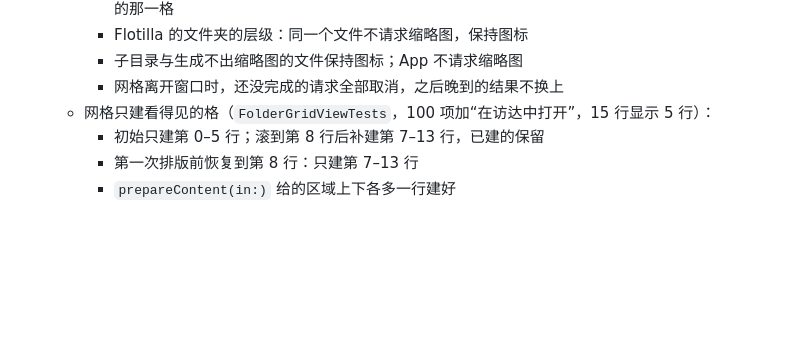
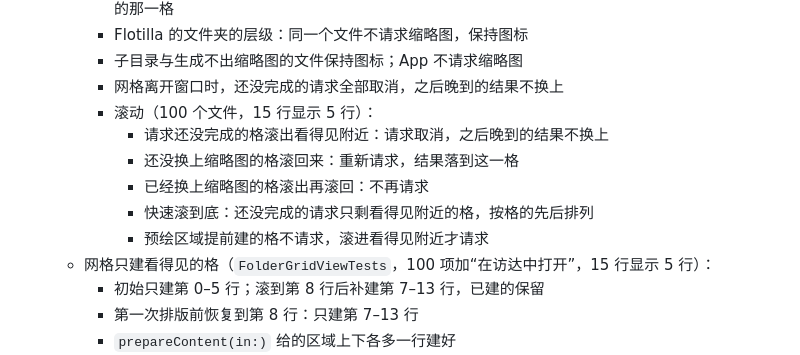
Before and after one commit to rakuyoMo/Flotilla, a Markdown page: docs/requirements/08-finder-folder-stacks.md, the part around one of its changes. Drawn GitHub-style; blank space fills up the shorter version.

```diff
--- a/docs/requirements/08-finder-folder-stacks.md
+++ b/docs/requirements/08-finder-folder-stacks.md
@@ -279,6 +298,12 @@ struct AppReference: BookmarkedReference, Codable, Hashable, Identifiable {
     - Flotilla 的文件夹的层级：同一个文件不请求缩略图，保持图标
     - 子目录与生成不出缩略图的文件保持图标；App 不请求缩略图
     - 网格离开窗口时，还没完成的请求全部取消，之后晚到的结果不换上
+    - 滚动（100 个文件，15 行显示 5 行）：
+      - 请求还没完成的格滚出看得见附近：请求取消，之后晚到的结果不换上
+      - 还没换上缩略图的格滚回来：重新请求，结果落到这一格
+      - 已经换上缩略图的格滚出再滚回：不再请求
+      - 快速滚到底：还没完成的请求只剩看得见附近的格，按格的先后排列
+      - 预绘区域提前建的格不请求，滚进看得见附近才请求
   - 网格只建看得见的格（`FolderGridViewTests`，100 项加“在访达中打开”，15 行显示 5 行）：
     - 初始只建第 0–5 行；滚到第 8 行后补建第 7–13 行，已建的保留
     - 第一次排版前恢复到第 8 行：只建第 7–13 行
```
Also changed, not shown: other parts of docs/requirements/08-finder-folder-stacks.md (+21 -2 lines), docs/requirements/00-overview.md (+1 -1 lines).
